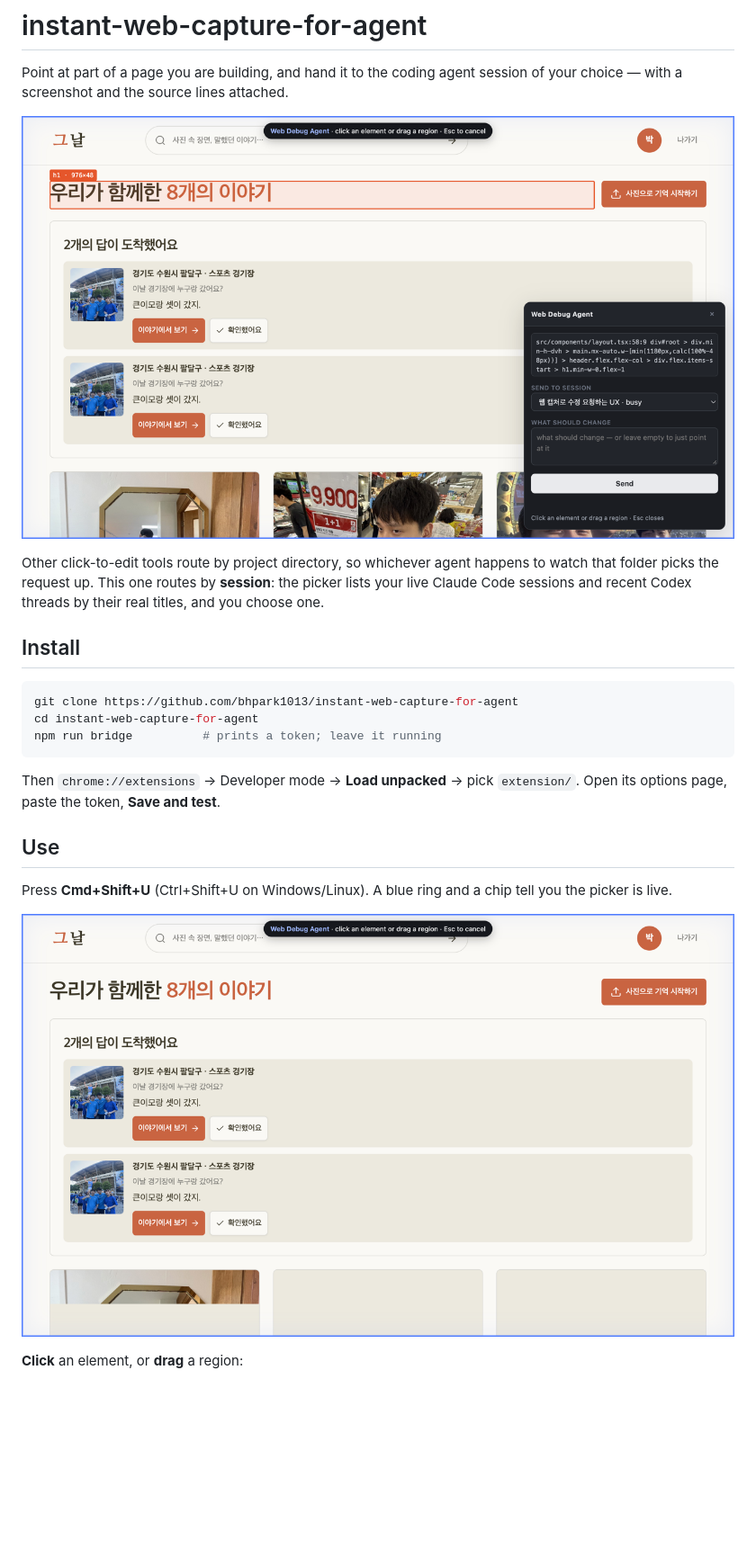
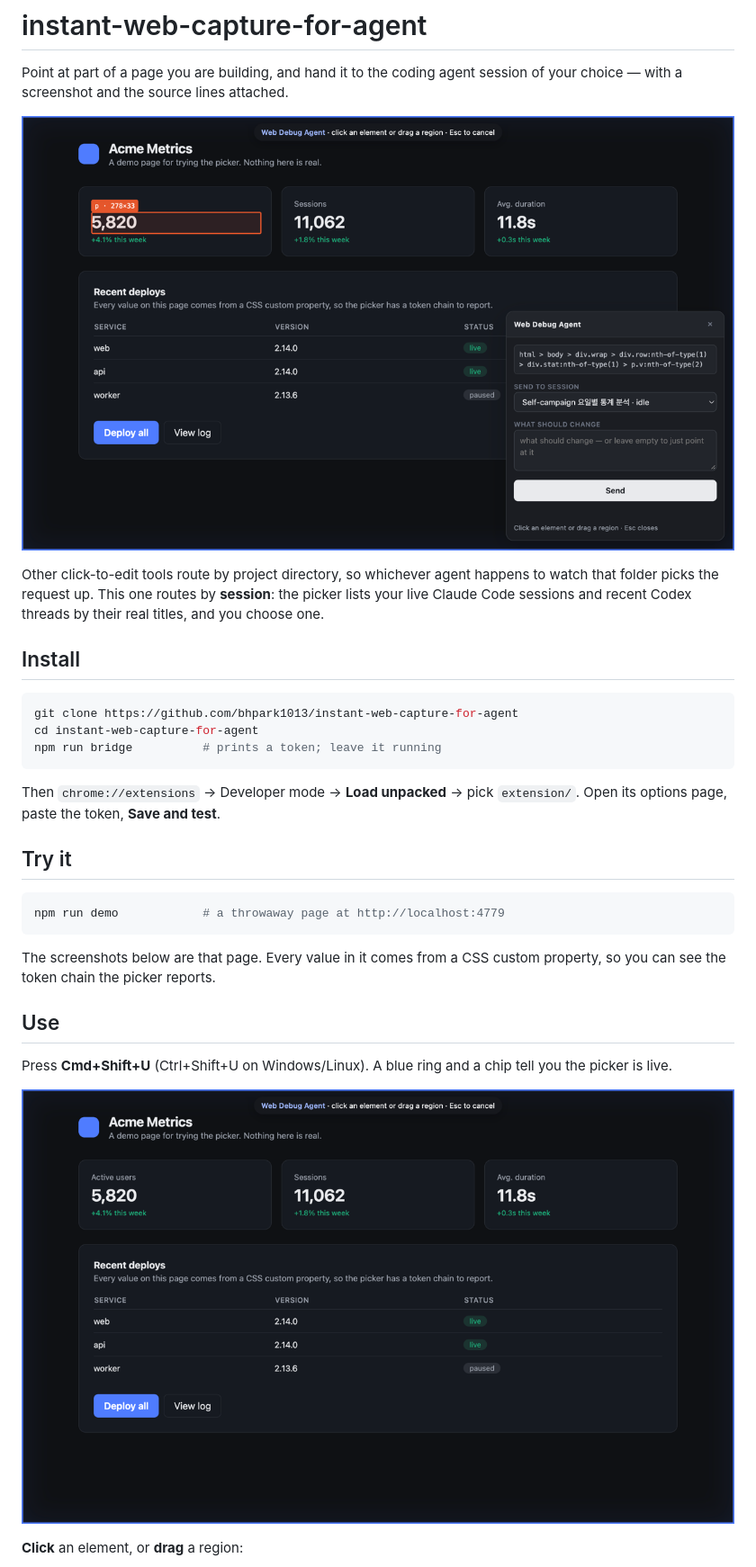
Before and after one commit to bhpark1013/instant-web-capture-for-agent, a Markdown page: README.md, the part around the change. Shown at 90% size. Drawn GitHub-style; pictures changed too: docs/armed.png, docs/panel.png; blank space fills up the shorter version.

````diff
--- a/README.md
+++ b/README.md
@@ -20,6 +20,15 @@ npm run bridge          # prints a token; leave it running
 
 Then `chrome://extensions` → Developer mode → **Load unpacked** → pick
 `extension/`. Open its options page, paste the token, **Save and test**.
+
+## Try it
+
+```sh
+npm run demo            # a throwaway page at http://localhost:4779
+```
+
+The screenshots below are that page. Every value in it comes from a CSS custom
+property, so you can see the token chain the picker reports.
 
 ## Use
 
````
Also changed, not shown: docs/drag.png, 3 other files.
